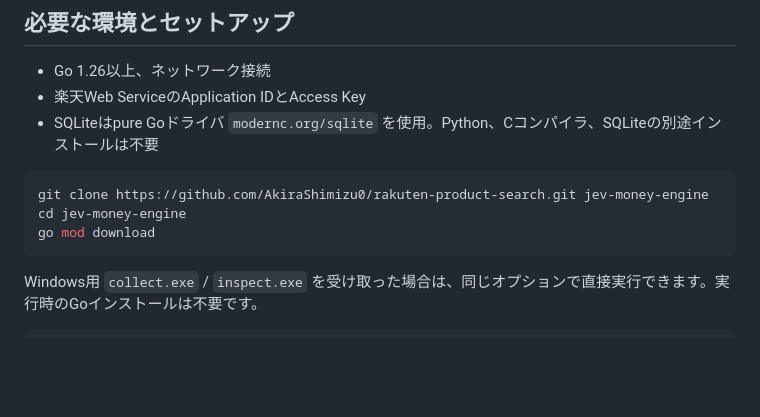
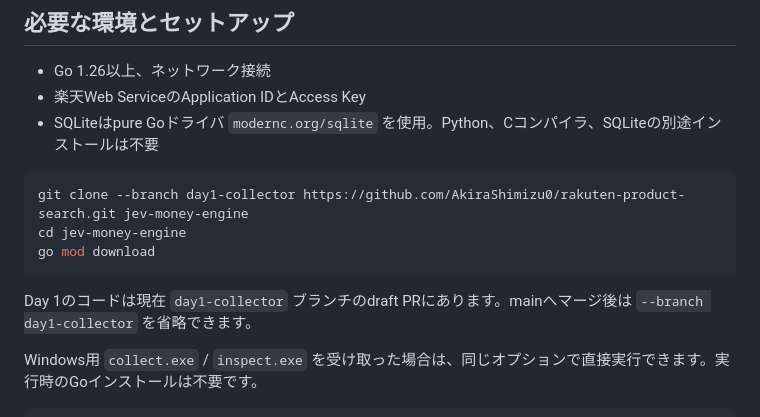
Before and after one commit to AkiraShimizu0/rakuten-product-search, a Markdown page: README.md, the part around the change. Rendered like a GitHub page; blank space fills up the shorter version.

Commit message:
Point setup instructions at the implementation branch

````diff
--- a/README.md
+++ b/README.md
@@ -9,10 +9,12 @@
 - SQLiteはpure Goドライバ `modernc.org/sqlite` を使用。Python、Cコンパイラ、SQLiteの別途インストールは不要
 
 ```sh
-git clone https://github.com/AkiraShimizu0/rakuten-product-search.git jev-money-engine
+git clone --branch day1-collector https://github.com/AkiraShimizu0/rakuten-product-search.git jev-money-engine
 cd jev-money-engine
 go mod download
 ```
+
+Day 1のコードは現在 `day1-collector` ブランチのdraft PRにあります。mainへマージ後は `--branch day1-collector` を省略できます。
 
 Windows用 `collect.exe` / `inspect.exe` を受け取った場合は、同じオプションで直接実行できます。実行時のGoインストールは不要です。
 
````
